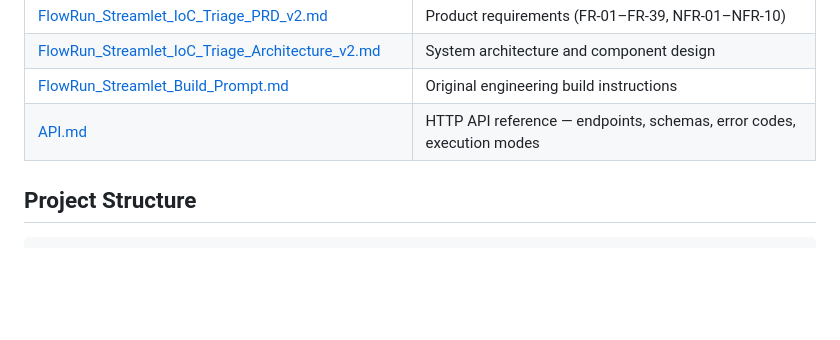
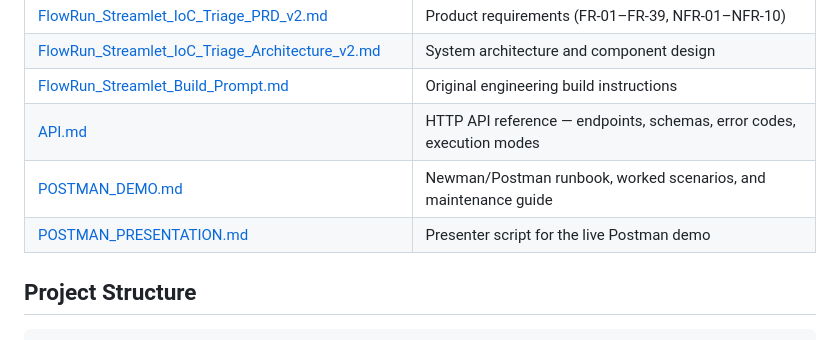
Before and after one commit to JeremiahJRRoss/Agent_IoC-Triage_Ross_Moda_26-Spring, a Markdown page: README.md, the part around the change. GitHub-like rendering; blank space fills up the shorter version.

Commit message:
docs: link Postman runbook and presenter script from README
https://claude.ai/code/session_01NpFnoiorG4fvyz3wnoVpxV

```diff
--- a/README.md
+++ b/README.md
@@ -104,6 +104,8 @@ Minimum pass criteria:
 | [FlowRun_Streamlet_IoC_Triage_Architecture_v2.md](docs/FlowRun_Streamlet_IoC_Triage_Architecture_v2.md) | System architecture and component design |
 | [FlowRun_Streamlet_Build_Prompt.md](docs/FlowRun_Streamlet_Build_Prompt.md) | Original engineering build instructions |
 | [API.md](docs/API.md) | HTTP API reference — endpoints, schemas, error codes, execution modes |
+| [POSTMAN_DEMO.md](docs/POSTMAN_DEMO.md) | Newman/Postman runbook, worked scenarios, and maintenance guide |
+| [POSTMAN_PRESENTATION.md](docs/POSTMAN_PRESENTATION.md) | Presenter script for the live Postman demo |
 
 ## Project Structure
 
```
